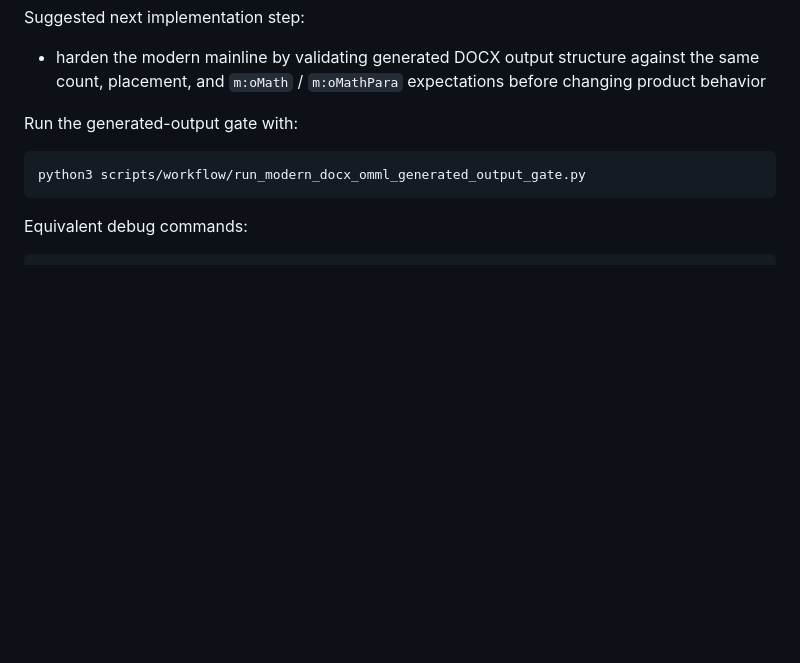
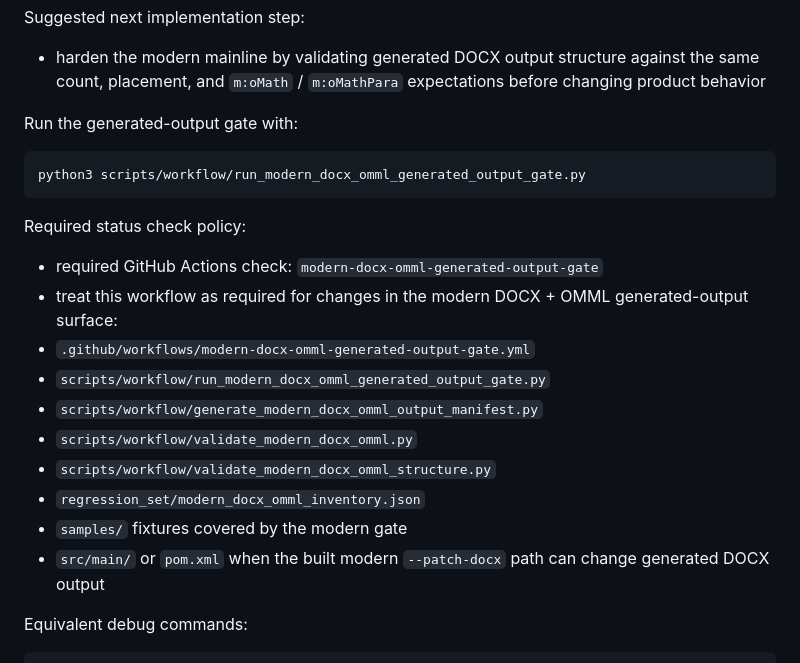
Before and after one commit to truonghoangnhu/convert-mathtype2mathml, a Markdown page: docs/docx_export_regression_target_v1.md, the part around the change. Drawn GitHub-style; blank space fills up the shorter version.

````diff
--- a/docs/docx_export_regression_target_v1.md
+++ b/docs/docx_export_regression_target_v1.md
@@ -95,6 +95,19 @@ Run the generated-output gate with:
 python3 scripts/workflow/run_modern_docx_omml_generated_output_gate.py
 ```
 
+Required status check policy:
+
+- required GitHub Actions check: `modern-docx-omml-generated-output-gate`
+- treat this workflow as required for changes in the modern DOCX + OMML generated-output surface:
+- `.github/workflows/modern-docx-omml-generated-output-gate.yml`
+- `scripts/workflow/run_modern_docx_omml_generated_output_gate.py`
+- `scripts/workflow/generate_modern_docx_omml_output_manifest.py`
+- `scripts/workflow/validate_modern_docx_omml.py`
+- `scripts/workflow/validate_modern_docx_omml_structure.py`
+- `regression_set/modern_docx_omml_inventory.json`
+- `samples/` fixtures covered by the modern gate
+- `src/main/` or `pom.xml` when the built modern `--patch-docx` path can change generated DOCX output
+
 Equivalent debug commands:
 
 ```bash
````
Also changed, not shown: README.md (+14 -0 lines).
